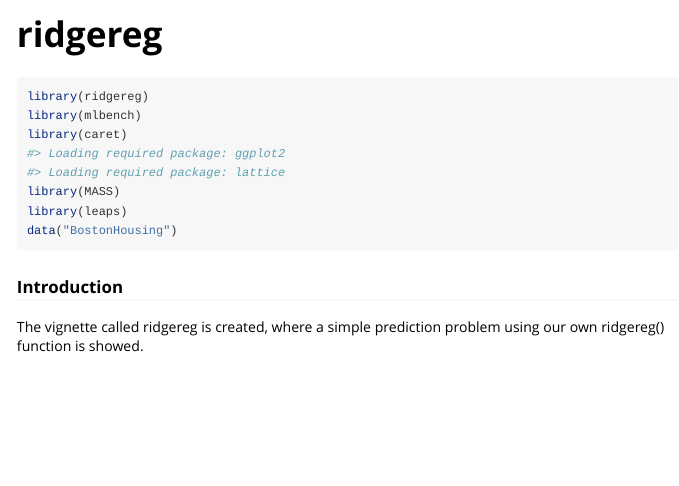
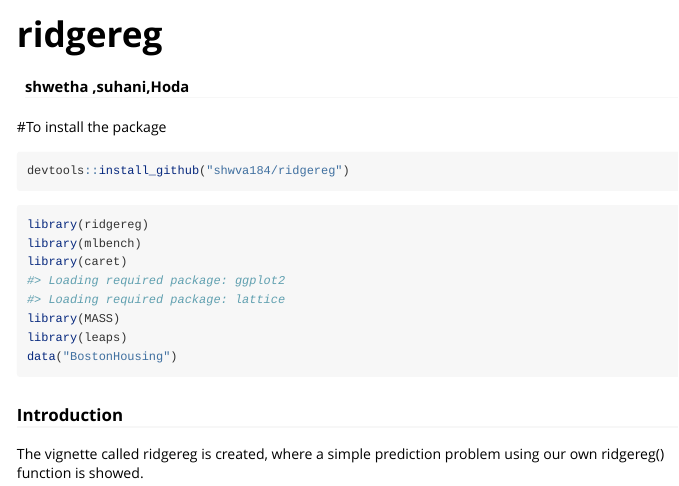
Before and after one commit to shwva184/ridgereg, an R Markdown document (vignettes/ridgereg.Rmd): the page in a window 1100 px wide, from its top. Rendered offline with R 4.5, knitr and Pandoc, with nearby package versions.

Commit message:
vignettes

````diff
--- a/vignettes/ridgereg.Rmd
+++ b/vignettes/ridgereg.Rmd
@@ -1,5 +1,6 @@
 ---
 title: "ridgereg"
+author: shwetha ,suhani,Hoda
 output: rmarkdown::html_vignette
 vignette: >
   %\VignetteIndexEntry{ridgereg}
@@ -13,7 +14,9 @@ knitr::opts_chunk$set(
   comment = "#>"
 )
 ```
-
+#To install the package
+```{r, eval=FALSE}
+devtools::install_github("shwva184/ridgereg")
 ```{r setup}
 library(ridgereg)
 library(mlbench)
````
